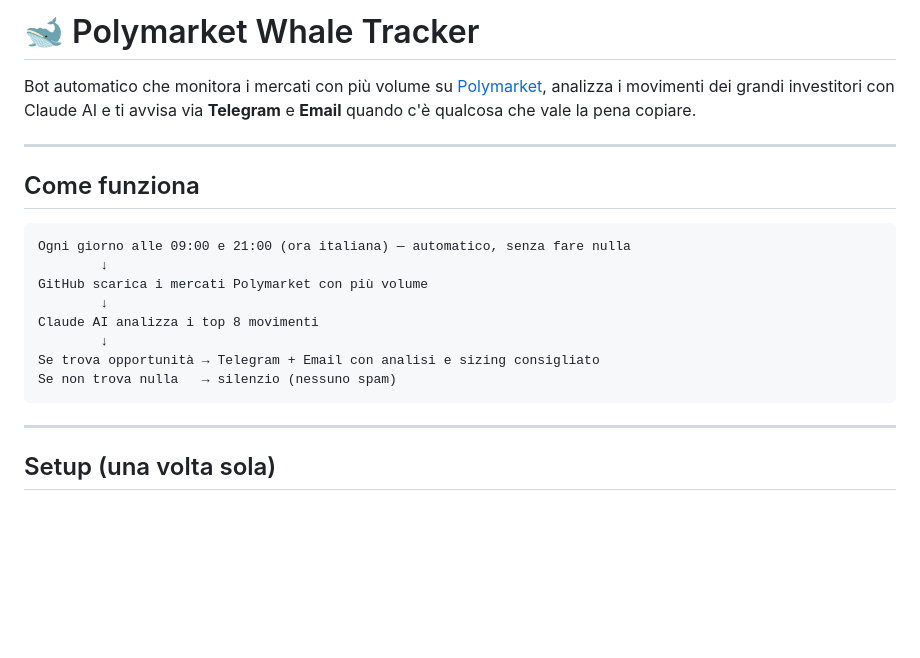
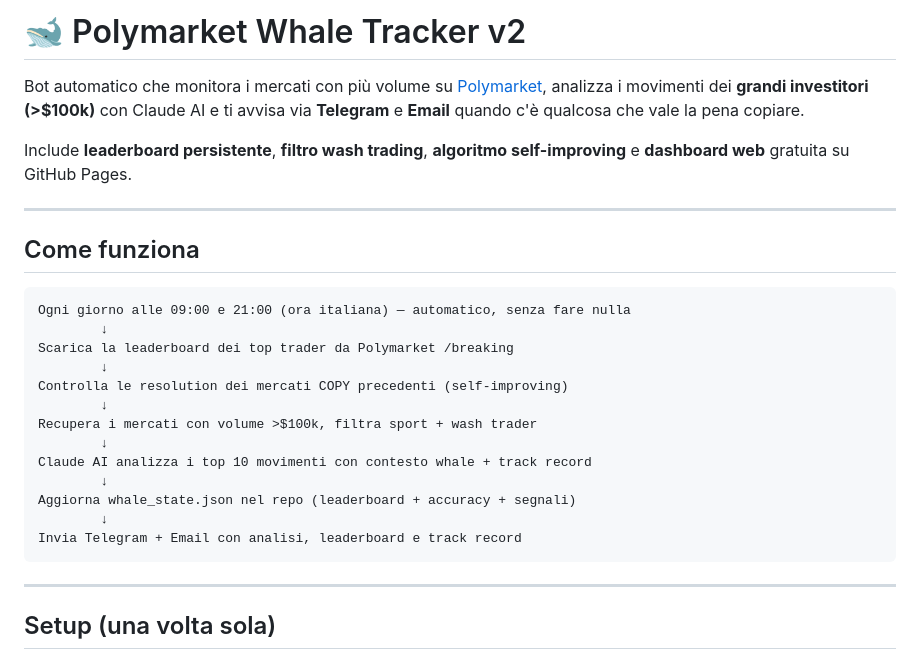
Before and after one commit to Bruccio/Poly, a Markdown page: README.md, the part around one of its changes. Rendered like a GitHub page; blank space fills up the shorter version.

````diff
--- a/README.md
+++ b/README.md
@@ -1,6 +1,8 @@
-# 🐋 Polymarket Whale Tracker
+# 🐋 Polymarket Whale Tracker v2
 
-Bot automatico che monitora i mercati con più volume su [Polymarket](https://polymarket.com), analizza i movimenti dei grandi investitori con Claude AI e ti avvisa via **Telegram** e **Email** quando c'è qualcosa che vale la pena copiare.
+Bot automatico che monitora i mercati con più volume su [Polymarket](https://polymarket.com), analizza i movimenti dei **grandi investitori (>$100k)** con Claude AI e ti avvisa via **Telegram** e **Email** quando c'è qualcosa che vale la pena copiare.
+
+Include **leaderboard persistente**, **filtro wash trading**, **algoritmo self-improving** e **dashboard web** gratuita su GitHub Pages.
 
 ---
 
@@ -9,12 +11,17 @@ Bot automatico che monitora i mercati con più volume su [Polymarket](https://po
 ```
 Ogni giorno alle 09:00 e 21:00 (ora italiana) — automatico, senza fare nulla
         ↓
-GitHub scarica i mercati Polymarket con più volume
+Scarica la leaderboard dei top trader da Polymarket /breaking
         ↓
-Claude AI analizza i top 8 movimenti
+Controlla le resolution dei mercati COPY precedenti (self-improving)
         ↓
-Se trova opportunità → Telegram + Email con analisi e sizing consigliato
-Se non trova nulla   → silenzio (nessuno spam)
+Recupera i mercati con volume >$100k, filtra sport + wash trader
+        ↓
+Claude AI analizza i top 10 movimenti con contesto whale + track record
+        ↓
+Aggiorna whale_state.json nel repo (leaderboard + accuracy + segnali)
+        ↓
+Invia Telegram + Email con analisi, leaderboard e track record
 ```
 
 ---
````
Also changed, not shown: other parts of README.md (+60 -27 lines).
